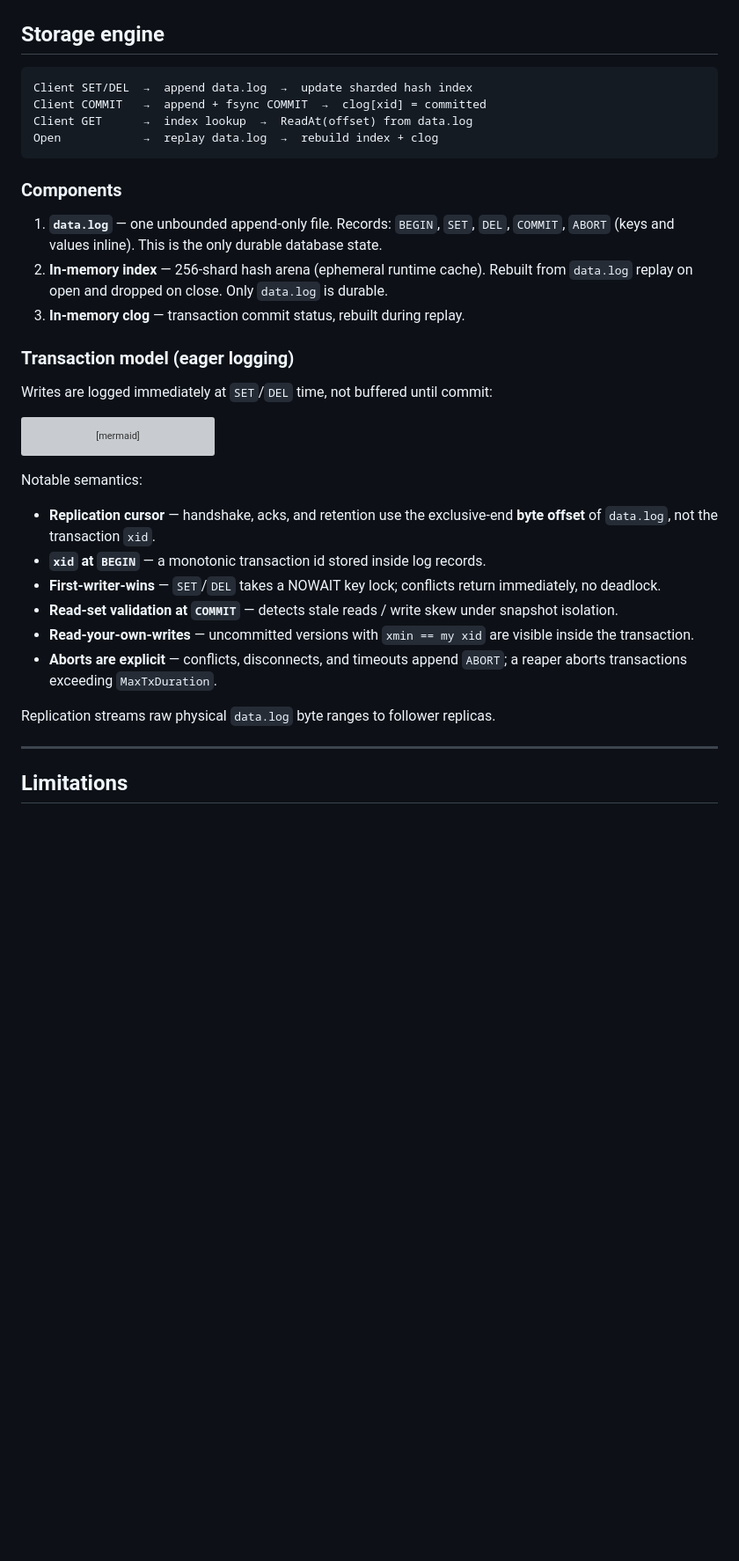
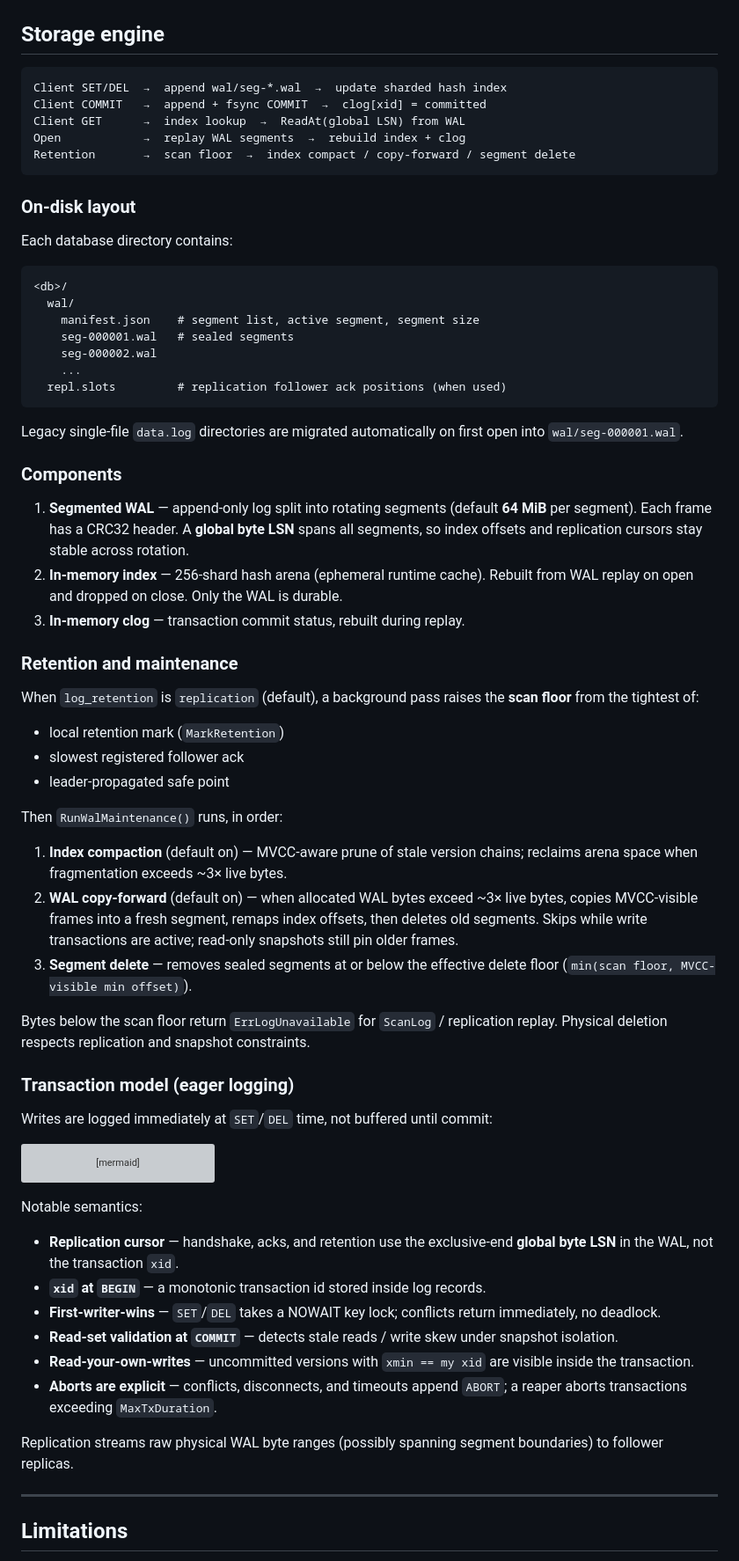
Before and after one commit to kirubasankars/turnstone, a Markdown page: README.md, the part around one of its changes. Shown at 88% size. Rendered like a GitHub page; blank space fills up the shorter version; grey boxes are pictures that could not be loaded.

Commit message:
Update README for segmented WAL and retention maintenance
Co-authored-by: Kiruba Sankar Swaminathan <kiruba.sankars@gmail.com>

````diff
--- a/README.md
+++ b/README.md
@@ -139,17 +140,50 @@ There is no automatic leader election. An operator must invoke failover.
 ## Storage engine
 
 ```
-Client SET/DEL  →  append data.log  →  update sharded hash index
+Client SET/DEL  →  append wal/seg-*.wal  →  update sharded hash index
 Client COMMIT   →  append + fsync COMMIT  →  clog[xid] = committed
-Client GET      →  index lookup  →  ReadAt(offset) from data.log
-Open            →  replay data.log  →  rebuild index + clog
+Client GET      →  index lookup  →  ReadAt(global LSN) from WAL
+Open            →  replay WAL segments  →  rebuild index + clog
+Retention       →  scan floor  →  index compact / copy-forward / segment delete
 ```
+
+### On-disk layout
+
+Each database directory contains:
+
+```
+<db>/
+  wal/
+    manifest.json    # segment list, active segment, segment size
+    seg-000001.wal   # sealed segments
+    seg-000002.wal
+    ...
+  repl.slots         # replication follower ack positions (when used)
+```
+
+Legacy single-file `data.log` directories are migrated automatically on first open into `wal/seg-000001.wal`.
 
 ### Components
 
-1. **`data.log`** — one unbounded append-only file. Records: `BEGIN`, `SET`, `DEL`, `COMMIT`, `ABORT` (keys and values inline). This is the only durable database state.
-2. **In-memory index** — 256-shard hash arena (ephemeral runtime cache). Rebuilt from `data.log` replay on open and dropped on close. Only `data.log` is durable.
+1. **Segmented WAL** — append-only log split into rotating segments (default **64 MiB** per segment). Each frame has a CRC32 header. A **global byte LSN** spans all segments, so index offsets and replication cursors stay stable across rotation.
+2. **In-memory index** — 256-shard hash arena (ephemeral runtime cache). Rebuilt from WAL replay on open and dropped on close. Only the WAL is durable.
 3. **In-memory clog** — transaction commit status, rebuilt during replay.
+
+### Retention and maintenance
+
+When `log_retention` is `replication` (default), a background pass raises the **scan floor** from the tightest of:
+
+- local retention mark (`MarkRetention`)
+- slowest registered follower ack
+- leader-propagated safe point
+
+Then `RunWalMaintenance()` runs, in order:
+
+1. **Index compaction** (default on) — MVCC-aware prune of stale version chains; reclaims arena space when fragmentation exceeds ~3× live bytes.
+2. **WAL copy-forward** (default on) — when allocated WAL bytes exceed ~3× live bytes, copies MVCC-visible frames into a fresh segment, remaps index offsets, then deletes old segments. Skips while write transactions are active; read-only snapshots still pin older frames.
+3. **Segment delete** — removes sealed segments at or below the effective delete floor (`min(scan floor, MVCC-visible min offset)`).
+
+Bytes below the scan floor return `ErrLogUnavailable` for `ScanLog` / replication replay. Physical deletion respects replication and snapshot constraints.
 
 ### Transaction model (eager logging)
 
@@ -175,14 +209,14 @@ sequenceDiagram
 
 Notable semantics:
 
-- **Replication cursor** — handshake, acks, and retention use the exclusive-end **byte offset** of `data.log`, not the transaction `xid`.
+- **Replication cursor** — handshake, acks, and retention use the exclusive-end **global byte LSN** in the WAL, not the transaction `xid`.
 - **`xid` at `BEGIN`** — a monotonic transaction id stored inside log records.
 - **First-writer-wins** — `SET`/`DEL` takes a NOWAIT key lock; conflicts return immediately, no deadlock.
 - **Read-set validation at `COMMIT`** — detects stale reads / write skew under snapshot isolation.
 - **Read-your-own-writes** — uncommitted versions with `xmin == my xid` are visible inside the transaction.
 - **Aborts are explicit** — conflicts, disconnects, and timeouts append `ABORT`; a reaper aborts transactions exceeding `MaxTxDuration`.
 
-Replication streams raw physical `data.log` byte ranges to follower replicas.
+Replication streams raw physical WAL byte ranges (possibly spanning segment boundaries) to follower replicas.
 
 ---
 
````
Also changed, not shown: other parts of README.md (+4 -3 lines).
